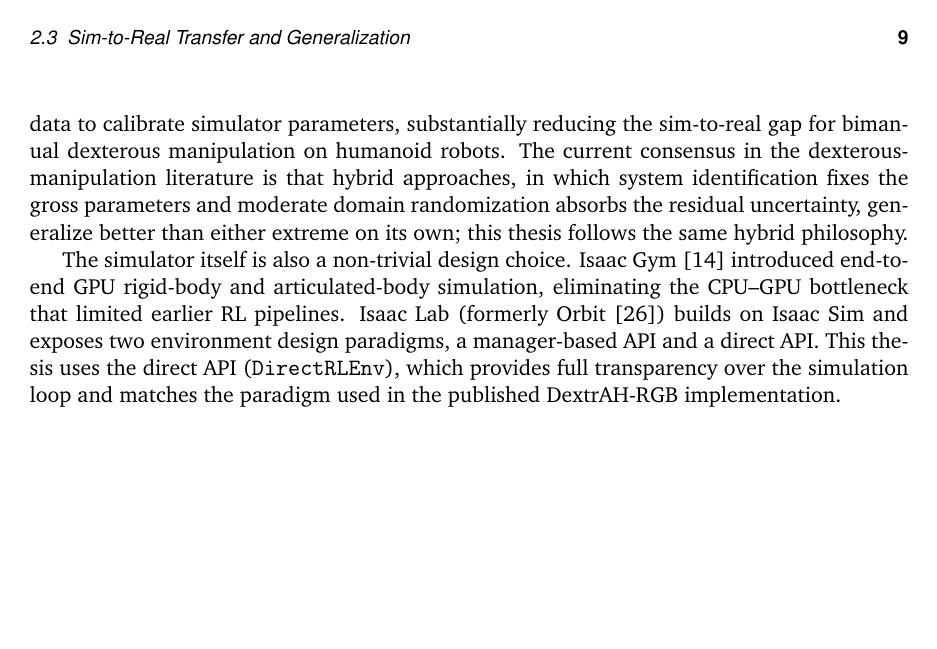
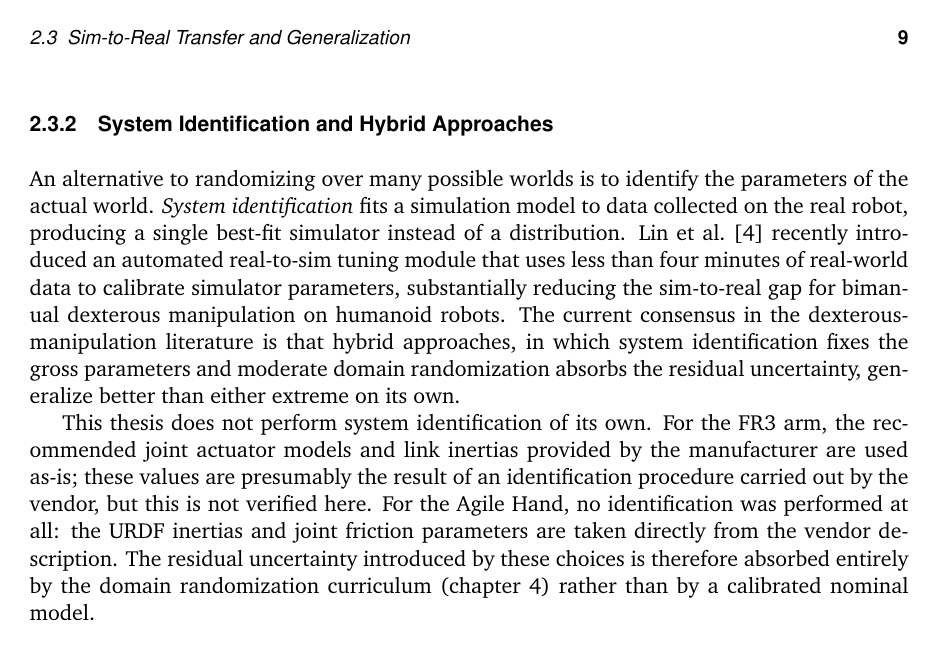
Before and after one commit to CarstenOtl/SemesterThesis, LaTeX slides (Report/main.tex, which reads Report/source/chapter02.tex): page 25 of 61. Compiled offline with pdfLaTeX; a missing font is replaced by an installed copy or a similar font; a LaTeX package or settings file that is missing is left out.

Commit message:
Ch.2: add DR figure, fix sysid section honesty
- Restore domain randomization figure in §2.3.1 with caption and \cref.
- §2.3.2: drop the Isaac Lab/Isaac Gym paragraph (not about sysid; already
  covered in Ch.4).
- §2.3.2: replace the misleading "this thesis follows the hybrid
  philosophy" sentence with an honest note that no system identification
  was performed, FR3 uses vendor-provided actuator/inertia values as-is,
  Agile Hand parameters come straight from the URDF, and residual
  uncertainty is absorbed by the ADR curriculum in Ch.4.

Co-Authored-By: Claude Opus 4.6 (1M context) <noreply@anthropic.com>

```diff
--- a/Report/source/chapter02.tex
+++ b/Report/source/chapter02.tex
@@ -118,10 +125,10 @@ Handa et al.~\cite{Handa2024} showed in DeXtreme that vectorized \ac{ADR} on top
 An alternative to randomizing over many possible worlds is to identify the parameters of the actual world.
 \emph{System identification} fits a simulation model to data collected on the real robot, producing a single best-fit simulator instead of a distribution.
 Lin et al.~\cite{Lin2025} recently introduced an automated real-to-sim tuning module that uses less than four minutes of real-world data to calibrate simulator parameters, substantially reducing the sim-to-real gap for bimanual dexterous manipulation on humanoid robots.
-The current consensus in the dexterous-manipulation literature is that hybrid approaches, in which system identification fixes the gross parameters and moderate domain randomization absorbs the residual uncertainty, generalize better than either extreme on its own; this thesis follows the same hybrid philosophy.
+The current consensus in the dexterous-manipulation literature is that hybrid approaches, in which system identification fixes the gross parameters and moderate domain randomization absorbs the residual uncertainty, generalize better than either extreme on its own.
 
-The simulator itself is also a non-trivial design choice.
-Isaac Gym~\cite{Makoviychuk2021} introduced end-to-end GPU rigid-body and articulated-body simulation, eliminating the CPU--GPU bottleneck that limited earlier RL pipelines.
-Isaac Lab (formerly Orbit~\cite{Mittal2023}) builds on Isaac Sim and exposes two environment design paradigms, a manager-based API and a direct API.
-This thesis uses the direct API (\texttt{DirectRLEnv}), which provides full transparency over the simulation loop and matches the paradigm used in the published DextrAH-RGB implementation.
+This thesis does not perform system identification of its own.
+For the \ac{FR3} arm, the recommended joint actuator models and link inertias provided by the manufacturer are used as-is; these values are presumably the result of an identification procedure carried out by the vendor, but this is not verified here.
+For the Agile Hand, no identification was performed at all: the URDF inertias and joint friction parameters are taken directly from the vendor description.
+The residual uncertainty introduced by these choices is therefore absorbed entirely by the domain randomization curriculum (\cref{ch:experiments}) rather than by a calibrated nominal model.
 %
```
Also changed, not shown: Report/source/chapter02.tex (9 more changed lines).
